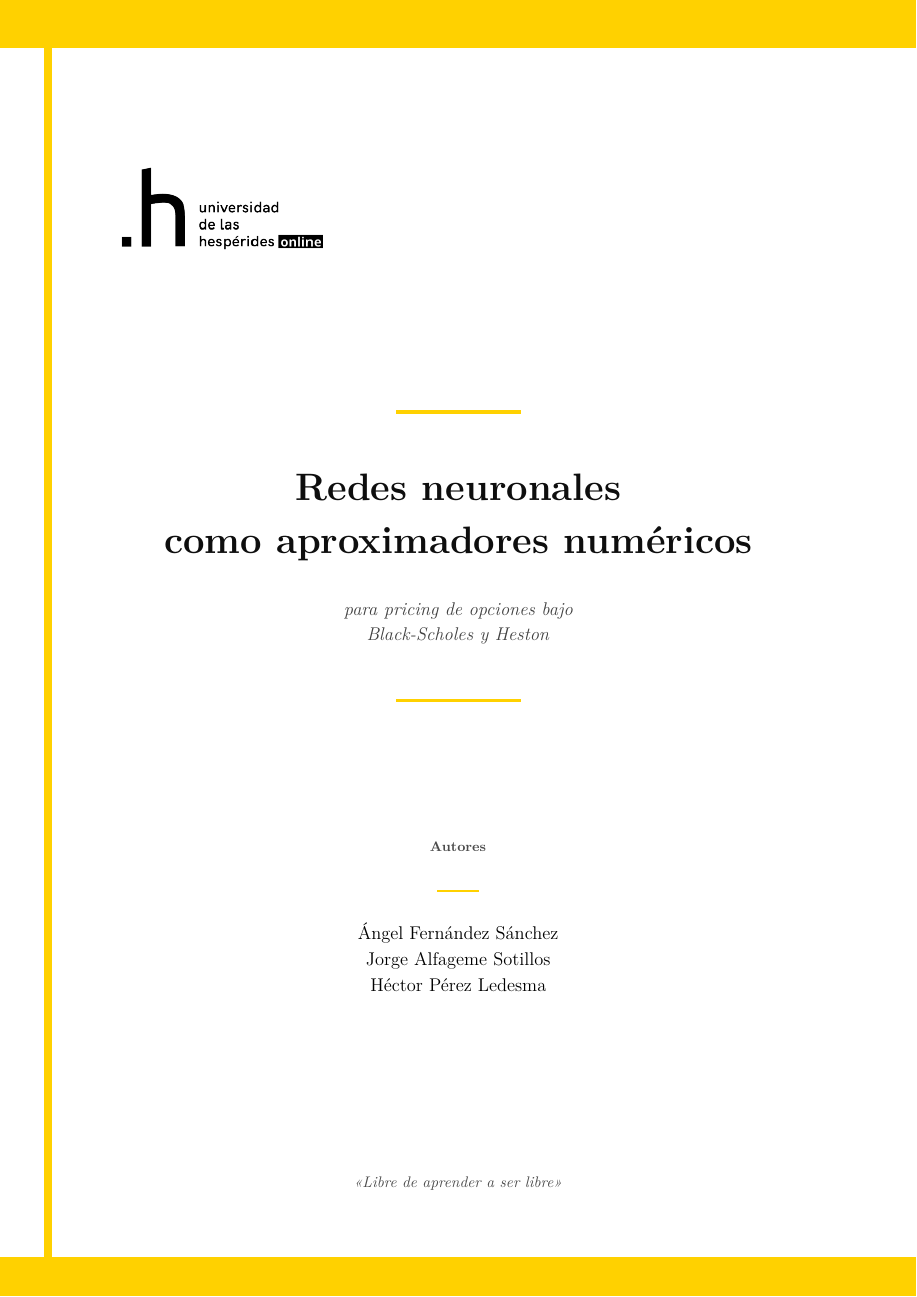
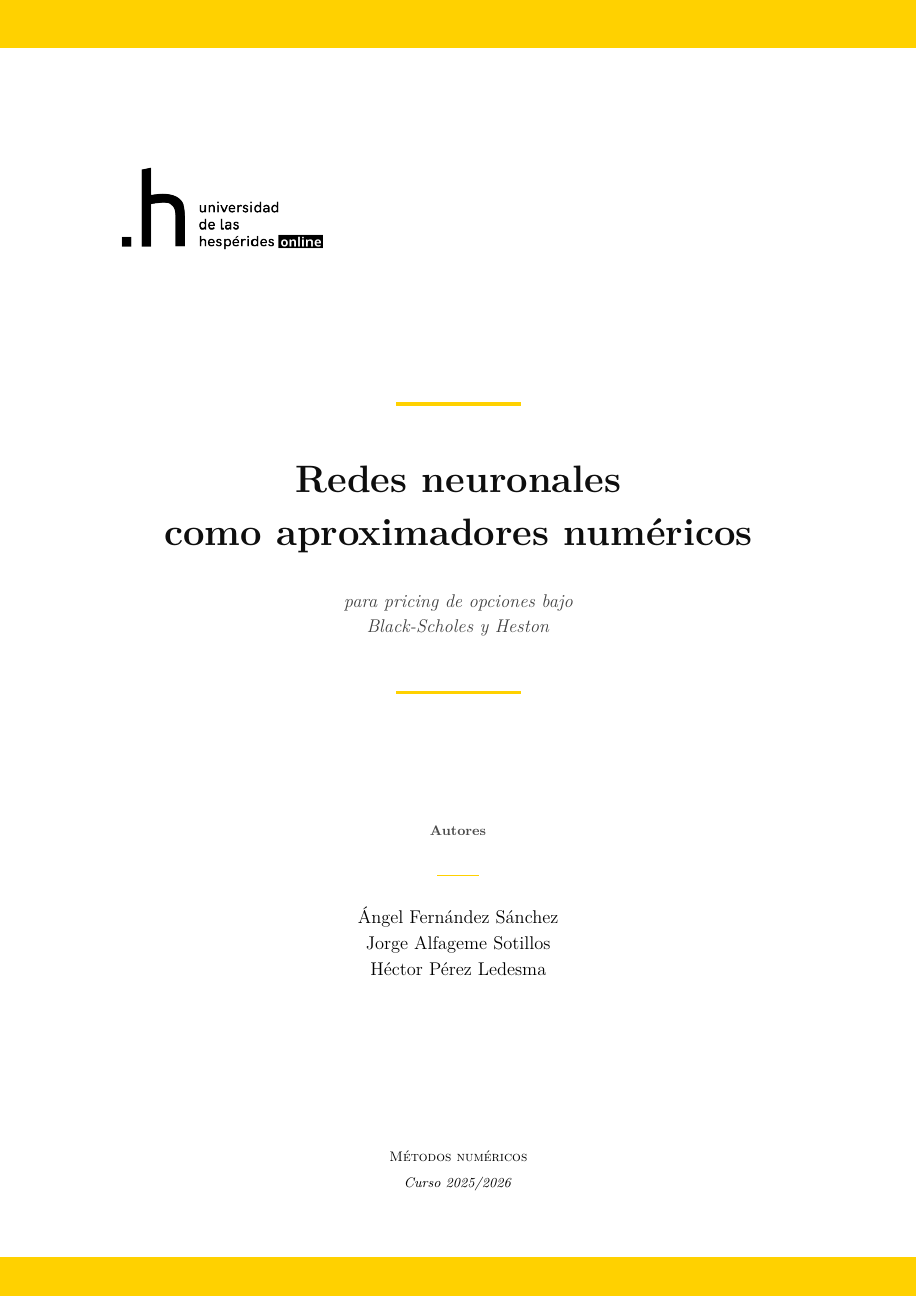
Before and after one commit to hectoorperezz/neural-option-pricing, a LaTeX document (docs/latex/paper.tex): part of page 1 of 19, cut so that both start at the same text. Compiled offline with pdfLaTeX.

Commit message:
Quita barra lateral y lema; añade asignatura y curso al pie

```diff
--- a/docs/latex/paper.tex
+++ b/docs/latex/paper.tex
@@ -108,20 +108,14 @@
 \begin{titlepage}
 \thispagestyle{empty}
 
-% Bandas amarillas a sangre arriba y abajo + barra lateral fina
+% Bandas amarillas a sangre arriba y abajo
 \begin{tikzpicture}[remember picture, overlay]
-  % Banda superior
   \fill[uniyellow]
     (current page.north west) rectangle
     ([yshift=-1.1cm]current page.north east);
-  % Banda inferior
   \fill[uniyellow]
     (current page.south west) rectangle
     ([yshift=0.9cm]current page.south east);
-  % Marca lateral izquierda fina
-  \fill[uniyellow]
-    ([xshift=1.0cm,yshift=-1.1cm]current page.north west) rectangle
-    ([xshift=1.18cm,yshift=0.9cm]current page.south west);
 \end{tikzpicture}
 
 \vspace*{0.4cm}
@@ -164,9 +158,10 @@ Héctor Pérez Ledesma\par}
 
 \vspace{\stretch{1.4}}
 
-% --- Pie con lema institucional --------------------------------------------
+% --- Pie con asignatura y curso --------------------------------------------
 \begin{center}
-{\itshape\small\color{black!70}«Libre de aprender a ser libre»}
+{\footnotesize\scshape Métodos numéricos}\\[3pt]
+{\footnotesize\itshape Curso 2025/2026}
 \end{center}
 
 \end{titlepage}
```
Also changed, not shown: docs/latex/paper.pdf.
